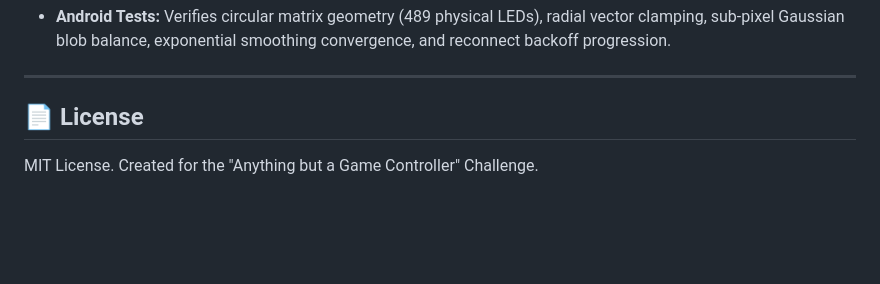
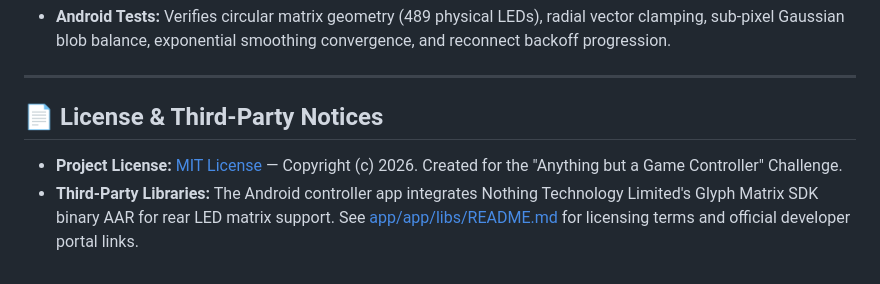
Before and after one commit to tezz-e/tile-maze, a Markdown page: README.md, the part around the change. GitHub-like rendering; blank space fills up the shorter version.

Commit message:
Add third-party notice for Nothing Glyph Matrix SDK

```diff
--- a/README.md
+++ b/README.md
@@ -217,5 +217,6 @@ cd app && ./gradlew testDebugUnitTest
 
 ---
 
-## 📄 License
-MIT License. Created for the "Anything but a Game Controller" Challenge.
+## 📄 License & Third-Party Notices
+- **Project License:** [MIT License](LICENSE) — Copyright (c) 2026. Created for the "Anything but a Game Controller" Challenge.
+- **Third-Party Libraries:** The Android controller app integrates Nothing Technology Limited's Glyph Matrix SDK binary AAR for rear LED matrix support. See [app/app/libs/README.md](app/app/libs/README.md) for licensing terms and official developer portal links.
```
Also changed, not shown: 1 other file.
